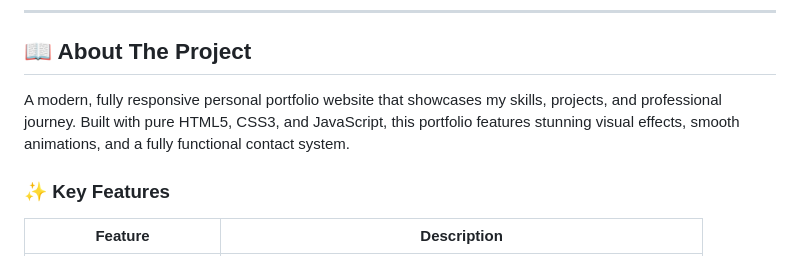
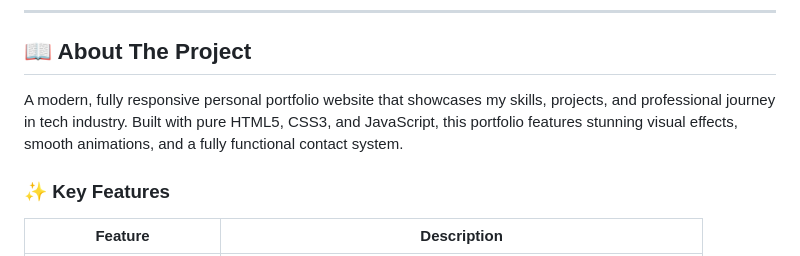
Before and after one commit to Ofentsefefe/my-personal-websiteV1.5, a Markdown page: README.md, the part around the change. Drawn GitHub-style.

```diff
--- a/README.md
+++ b/README.md
@@ -27,7 +27,7 @@
 
 ## 📖 About The Project
 
-A modern, fully responsive personal portfolio website that showcases my skills, projects, and professional journey. Built with pure HTML5, CSS3, and JavaScript, this portfolio features stunning visual effects, smooth animations, and a fully functional contact system.
+A modern, fully responsive personal portfolio website that showcases my skills, projects, and professional journey in tech industry. Built with pure HTML5, CSS3, and JavaScript, this portfolio features stunning visual effects, smooth animations, and a fully functional contact system.
 
 ### ✨ **Key Features**
 
```
